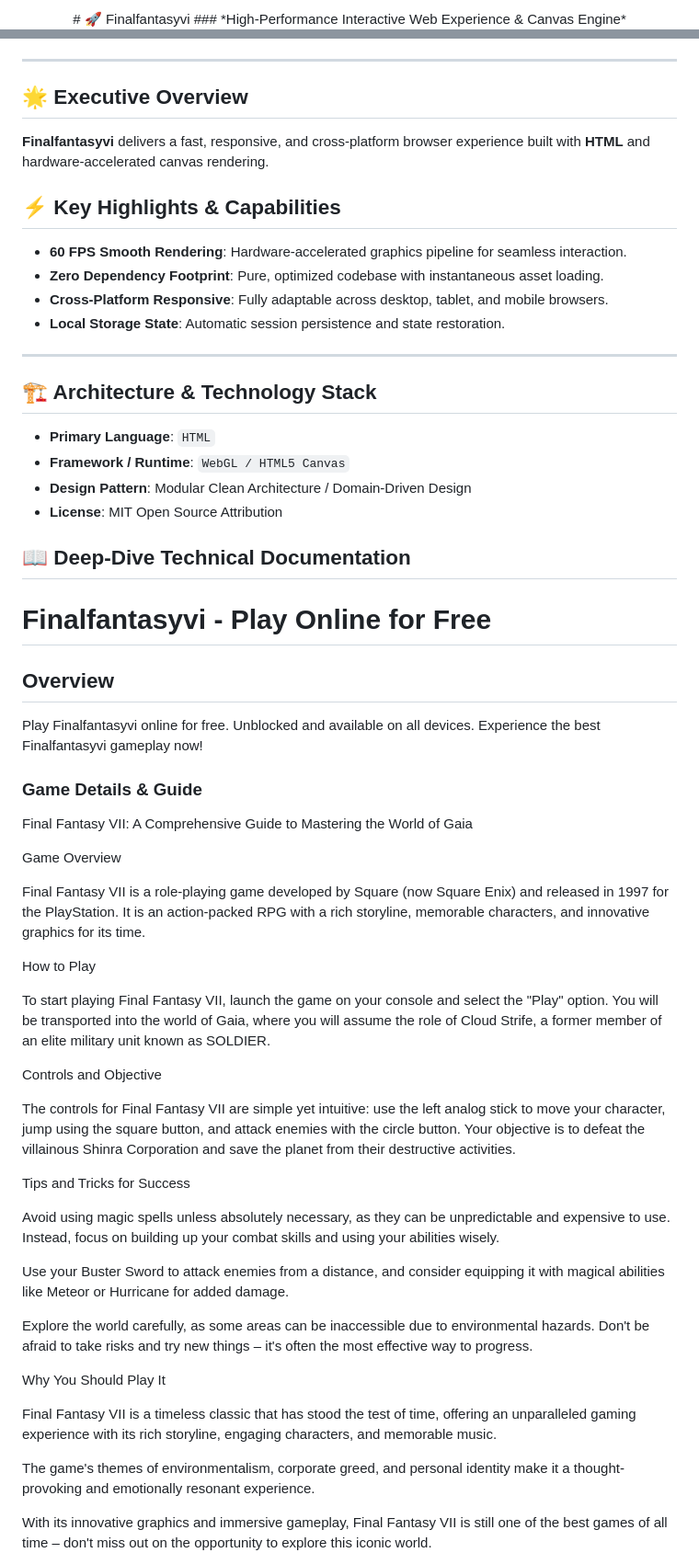
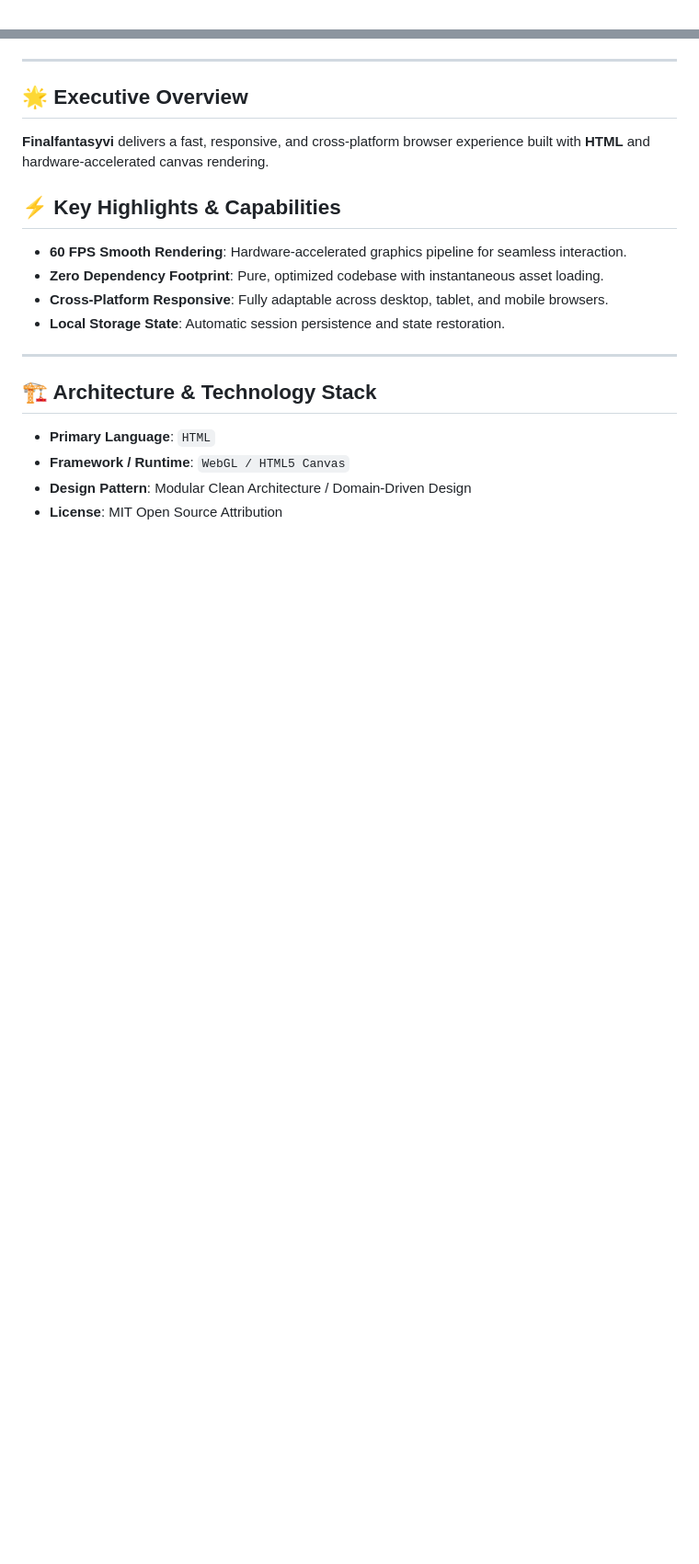
Before and after one commit to hsinidev/finalfantasyvi, a Markdown page: README.md, 2 parts joined by grey strips. Shown at 92% size. Drawn GitHub-style; blank space fills up the shorter version.

```diff
--- a/README.md
+++ b/README.md
@@ -1,4 +1,2 @@
 <div align="center">
-# 🚀 Finalfantasyvi
-### *High-Performance Interactive Web Experience & Canvas Engine*
 
@@ -13,6 +16,7 @@
 </div>
 
 ---
+
 ## 🌟 Executive Overview
 
 **Finalfantasyvi** delivers a fast, responsive, and cross-platform browser experience built with **HTML** and hardware-accelerated canvas rendering.
@@ -25,6 +29,7 @@
 - **Local Storage State**: Automatic session persistence and state restoration.
 
 ---
+
 ## 🏗️ Architecture & Technology Stack
 
 - **Primary Language**: `HTML`
@@ -32,63 +37,3 @@
 - **Design Pattern**: Modular Clean Architecture / Domain-Driven Design
 - **License**: MIT Open Source Attribution
 
-## 📖 Deep-Dive Technical Documentation
-
-# Finalfantasyvi - Play Online for Free
-
-## Overview
-Play Finalfantasyvi online for free. Unblocked and available on all devices. Experience the best Finalfantasyvi gameplay now!
-
-### Game Details & Guide
-Final Fantasy VII: A Comprehensive Guide to Mastering the World of Gaia
-
-
-
-Game Overview
-
-
-Final Fantasy VII is a role-playing game developed by Square (now Square Enix) and released in 1997 for the PlayStation. It is an action-packed RPG with a rich storyline, memorable characters, and innovative graphics for its time.
-
-
-
-How to Play
-
-
-To start playing Final Fantasy VII, launch the game on your console and select the "Play" option. You will be transported into the world of Gaia, where you will assume the role of Cloud Strife, a former member of an elite military unit known as SOLDIER.
-
-
-
-Controls and Objective
-
-
-The controls for Final Fantasy VII are simple yet intuitive: use the left analog stick to move your character, jump using the square button, and attack enemies with the circle button. Your objective is to defeat the villainous Shinra Corporation and save the planet from their destructive activities.
-
-
-
-Tips and Tricks for Success
-
-
-
-Avoid using magic spells unless absolutely necessary, as they can be unpredictable and expensive to use. Instead, focus on building up your combat skills and using your abilities wisely.
-
-
-Use your Buster Sword to attack enemies from a distance, and consider equipping it with magical abilities like Meteor or Hurricane for added damage.
-
-
-Explore the world carefully, as some areas can be inaccessible due to environmental hazards. Don't be afraid to take risks and try new things – it's often the most effective way to progress.
-
-
-
-Why You Should Play It
-
-
-Final Fantasy VII is a timeless classic that has stood the test of time, offering an unparalleled gaming experience with its rich storyline, engaging characters, and memorable music.
-
-
-The game's themes of environmentalism, corporate greed, and personal identity make it a thought-provoking and emotionally resonant experience.
-
-
-With its innovative graphics and immersive gameplay, Final Fantasy VII is still one of the best games of all time – don't miss out on the opportunity to explore this iconic world.
-
-
-
```
Also changed, not shown: other parts of README.md (+12 -29 lines).
